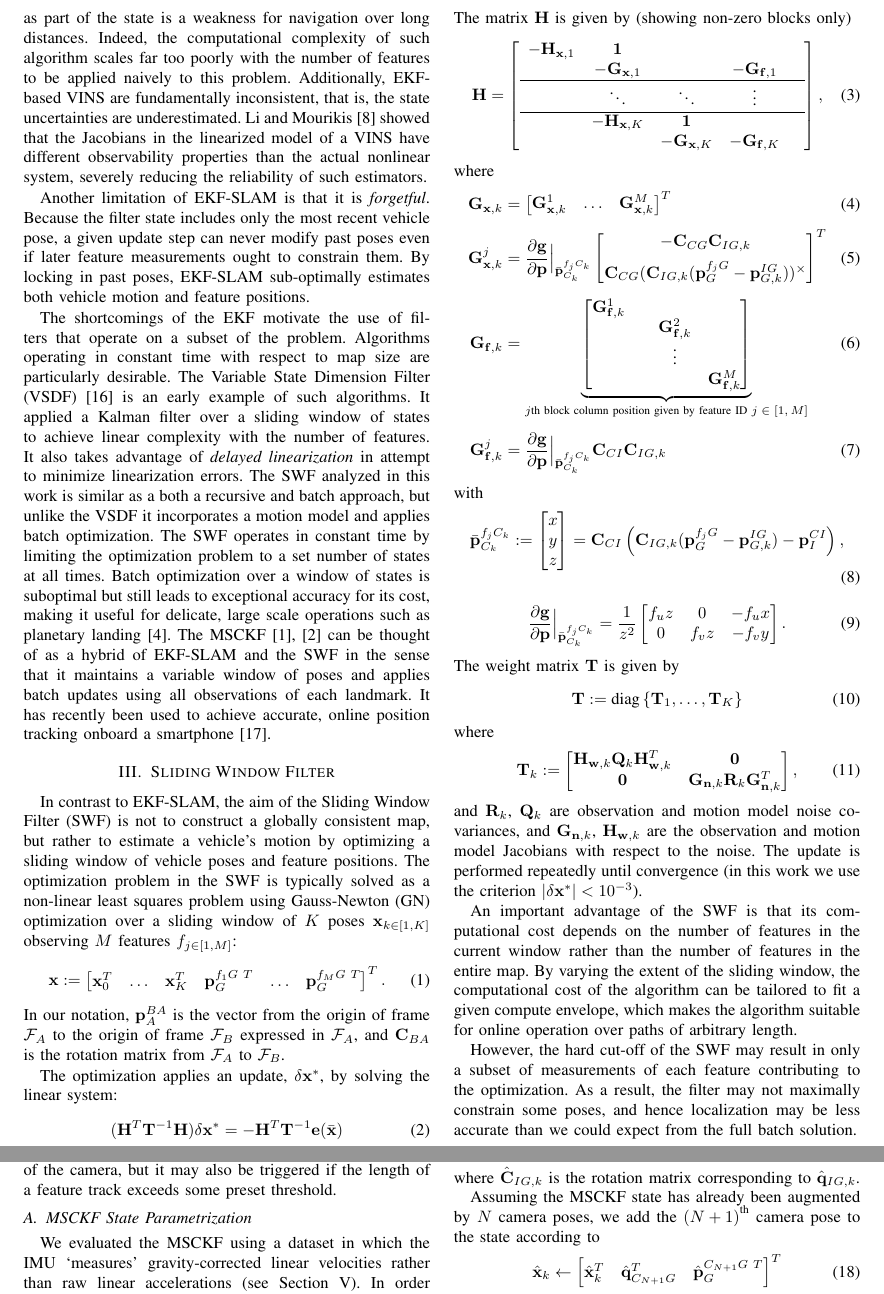
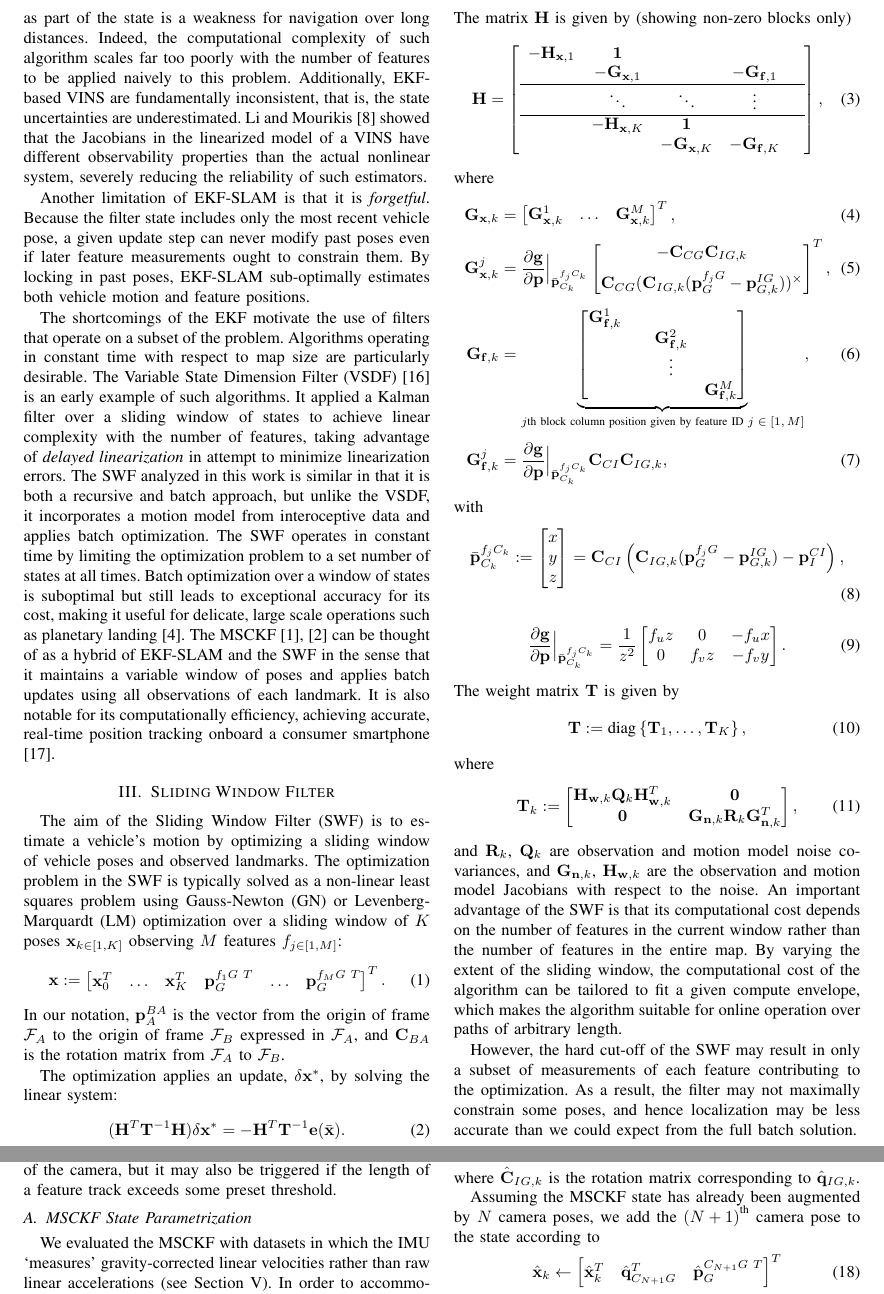
Before and after one commit to valentinp/aer1513project, a LaTeX paper (Report/project_report.tex): two parts of pages 2 and 3 of 8, joined at a grey line, cut so that both start at the same text. Compiled offline with pdfLaTeX.

Commit message:
Edited related work, and SWF intro

```diff
--- a/Report/project_report.tex
+++ b/Report/project_report.tex
@@ -129,10 +129,9 @@ Another limitation of EKF-SLAM is that it is \textit{forgetful}.
 Because the filter state includes only the most recent vehicle pose, a given update step can never modify past poses even if later feature measurements ought to constrain them.
 By locking in past poses, EKF-SLAM sub-optimally estimates both vehicle motion and feature positions.
 
-The shortcomings of the EKF motivate the use of filters that operate on a subset of the problem. Algorithms operating in constant time with respect to map size are particularly desirable. The Variable State Dimension Filter (VSDF)\cite{McLauchlan:1993:SPIE} is an early example of such algorithms. It applied a Kalman filter over a sliding window of states to achieve linear complexity with the number of features.
-It also takes advantage of \textit{delayed linearization} in attempt to minimize linearization errors. The SWF analyzed in this work is similar as a both a recursive and batch approach, but unlike the VSDF it incorporates a motion model and applies batch optimization.
+The shortcomings of the EKF motivate the use of filters that operate on a subset of the problem. Algorithms operating in constant time with respect to map size are particularly desirable. The Variable State Dimension Filter (VSDF)\cite{McLauchlan:1993:SPIE} is an early example of such algorithms. It applied a Kalman filter over a sliding window of states to achieve linear complexity with the number of features, taking advantage of \textit{delayed linearization} in attempt to minimize linearization errors. The SWF analyzed in this work is similar in that it is both a recursive and batch approach, but unlike the VSDF, it incorporates a motion model from interoceptive data and applies batch optimization.
 The SWF operates in constant time by limiting the optimization problem to a set number of states at all times. Batch optimization over a window of states is suboptimal but still leads to exceptional accuracy for its cost, making it useful for delicate, large scale operations such as planetary landing\cite{Sibley:2010:JFR}.
-The MSCKF \cite{Mourikis:2006:TechReport,Mourikis:2007:ICRA} can be thought of as a hybrid of EKF-SLAM and the SWF in the sense that it maintains a variable window of poses and applies batch updates using all observations of each landmark. It has recently been used to achieve accurate, online position tracking onboard a smartphone \cite{Li:2013:ICRA}.
+The MSCKF \cite{Mourikis:2006:TechReport,Mourikis:2007:ICRA} can be thought of as a hybrid of EKF-SLAM and the SWF in the sense that it maintains a variable window of poses and applies batch updates using all observations of each landmark. It is also notable for its computationally efficiency, achieving accurate, real-time position tracking onboard a consumer smartphone \cite{Li:2013:ICRA}.
 
 % %%%%%%%%%%%%%%%%%%%%%%%%%%%%%%%%%%%%%%%%%%%%%%%%%%%%%%%%%%%%%%%%%%%%%%%%%%%%%%%%
 % \section{Extended Kalman Filter (EKF)} \label{sec:EKF}
@@ -152,8 +151,8 @@ The MSCKF \cite{Mourikis:2006:TechReport,Mourikis:2007:ICRA} can be thought of a
 
 %%%%%%%%%%%%%%%%%%%%%%%%%%%%%%%%%%%%%%%%%%%%%%%%%%%%%%%%%%%%%%%%%%%%%%%%%%%%%%%%
 \section{Sliding Window Filter} \label{sec:SWF}
-In contrast to EKF-SLAM, the aim of the Sliding Window Filter (SWF) is not to construct a globally consistent map, but rather to estimate a vehicle's motion by optimizing a sliding window of vehicle poses and feature positions.
-The optimization problem in the SWF is typically solved as a non-linear least squares problem using Gauss-Newton (GN) optimization over a sliding window of $K$ poses $\Vec x_{k\in[1,K]}$ observing $M$ features $f_{j\in[1,M]}$:
+The aim of the Sliding Window Filter (SWF) is to estimate a vehicle's motion by optimizing a sliding window of vehicle poses and observed landmarks.
+The optimization problem in the SWF is typically solved as a non-linear least squares problem using Gauss-Newton (GN) or Levenberg-Marquardt (LM) optimization over a sliding window of $K$ poses $\Vec x_{k\in[1,K]}$ observing $M$ features $f_{j\in[1,M]}$:
 \begin{equation}
 \Vec{x} := \bbm \Vec x_0^T & \hdots & \Vec x_K^T & {\Vec {p}_G^{f_1G \hspace{0.3em} T}} & \hdots & {\Vec {p}_G^{f_MG \hspace{0.3em} T}} \ebm ^T.
 \end{equation}
@@ -161,7 +160,8 @@ In our notation, $\Vec p^{BA}_A$ is the vector from the origin of frame $\mathca
 
 The optimization applies an update, $ \delta \Vec{x}^*$, by solving the linear system:
 \begin{equation}
-(\Vec H^T \Vec T ^{-1} \Vec H ) \delta \Vec{x}^*  = - \Vec{H}^T\Vec{T}^{-1}\Vec{e}(\bar{\Vec{x}})
+\label{eqn:gnOpt}
+(\Vec H^T \Vec T ^{-1} \Vec H ) \delta \Vec{x}^*  = - \Vec{H}^T\Vec{T}^{-1}\Vec{e}(\bar{\Vec{x}}).
 \end{equation}
 The matrix $\Vec{H}$ is given by (showing non-zero blocks only)
 \begin{equation}
@@ -175,13 +175,13 @@ The matrix $\Vec{H}$ is given by (showing non-zero blocks only)
 \end{equation}
 where
 \begin{align}
-\Vec G_{\Vec x, k} &= \bbm \Vec G_{\Vec x, k}^1 & \hdots & \Vec G_{\Vec x, k}^M \ebm ^T
+\Vec G_{\Vec x, k} &= \bbm \Vec G_{\Vec x, k}^1 & \hdots & \Vec G_{\Vec x, k}^M \ebm ^T,
 \\[0.5em]
 \Vec G_{\Vec{x}, k}^j &= \pd{\Vec g}{ \Vec p}\Bigr|_{\bar{\Vec p}_{C_k}^{f_j C_k}}
-    \bbm -\Vec C_{CG} \Vec C_{IG,k} \\[0.5em] \Vec C_{CG} (\Vec C_{IG,k} (\Vec{p}_G^{f_j G} - \Vec p_{G,k}^{IG} ) )^\times  \ebm ^T
+    \bbm -\Vec C_{CG} \Vec C_{IG,k} \\[0.5em] \Vec C_{CG} (\Vec C_{IG,k} (\Vec{p}_G^{f_j G} - \Vec p_{G,k}^{IG} ) )^\times  \ebm ^T,
 \\[0.5em]
-\Vec G_{\Vec f, k} &= \underbrace{\bbm \Vec G_{\Vec f, k}^1 & & \\ & & \Vec G_{\Vec f, k}^2 & \\ & & \vdots &  \\ & & & \Vec G_{\Vec f, k}^M \ebm}_{\text{$j$th block column position given by feature ID $j\in[1,M]$}} \\[0.5em]
-\Vec G_{\Vec f, k}^j &= \pd{\Vec g}{ \Vec p}\Bigr|_{\bar{\Vec p}_{C_k}^{f_j C_k}} \Vec C_{CI} \Vec C_{IG,k}
+\Vec G_{\Vec f, k} &= \underbrace{\bbm \Vec G_{\Vec f, k}^1 & & \\ & & \Vec G_{\Vec f, k}^2 & \\ & & \vdots &  \\ & & & \Vec G_{\Vec f, k}^M \ebm}_{\text{$j$th block column position given by feature ID $j\in[1,M]$}}, \\[0.5em]
+\Vec G_{\Vec f, k}^j &= \pd{\Vec g}{ \Vec p}\Bigr|_{\bar{\Vec p}_{C_k}^{f_j C_k}} \Vec C_{CI} \Vec C_{IG,k},
 \end{align}
 with
 \begin{equation}
@@ -201,8 +201,6 @@ where
 \Vec 0 & \Vec G_{\Vec n, k} \Vec R_k \Vec G_{\Vec n, k}^T \ebm,
 \end{equation}
 and $\Vec R_k$, $\Vec Q_k$ are observation and motion model noise covariances, and $\Vec G_{\Vec n, k}$, $\Vec H_{\Vec w, k}$ are the observation and motion model Jacobians with respect to the noise.
-The update is performed repeatedly until convergence (in this work we use the criterion $|\delta \Vec{x}^*| < 10^{-3} $).
-
 An important advantage of the SWF is that its computational cost depends on the number of features in the current window rather than the number of features in the entire map.
 By varying the extent of the sliding window, the computational cost of the algorithm can be tailored to fit a given compute envelope, which makes the algorithm suitable for online operation over paths of arbitrary length.
 
@@ -216,7 +214,7 @@ The key idea of the MSCKF is to maintain a variable window of vehicle poses and
 This update step typically occurs when a tracked feature goes out of view of the camera, but it may also be triggered if the length of a feature track exceeds some preset threshold.
 
 \subsection{MSCKF State Parametrization}
-We evaluated the MSCKF using a dataset in which the IMU `measures' gravity-corrected linear velocities rather than raw linear accelerations (see Section \ref{sec:experiments}).
+We evaluated the MSCKF with datasets in which the IMU `measures' gravity-corrected linear velocities rather than raw linear accelerations (see Section \ref{sec:experiments}).
 In order to accommodate this alternative sensor configuration, the mathematical framework described in this section differs slightly from that described in \cite{Mourikis:2006:TechReport} and \cite{Mourikis:2007:ICRA}.
 
 In our implementation, we parametrize the IMU state at time $k$ as the 13-dimensional vector
```
Also changed, not shown: Report/project_report.pdf, Report/project_report.tex (6 more changed lines).
